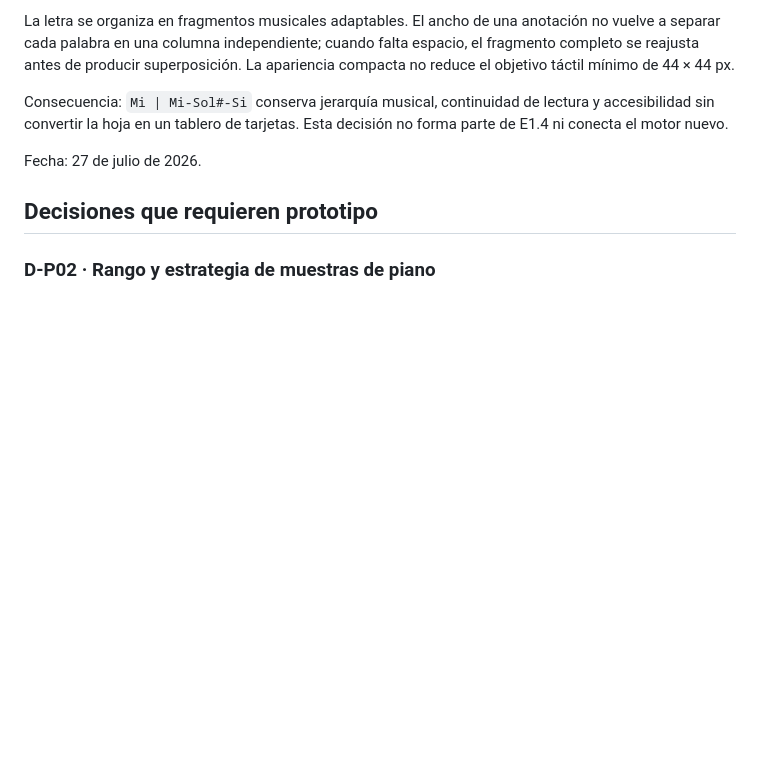
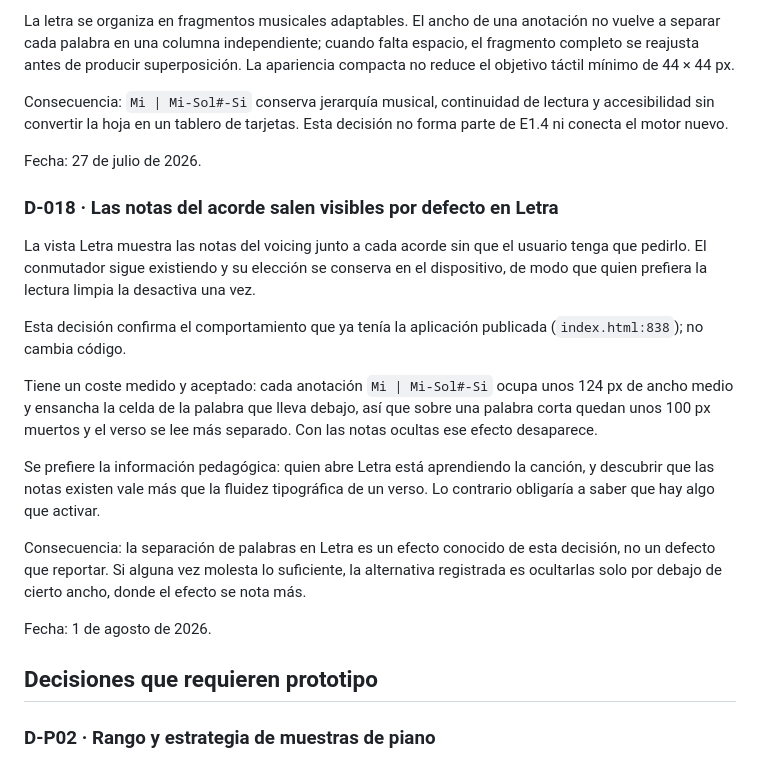
Before and after one commit to felipeescandon-ship-it/mis-36-piano, a Markdown page: docs/06-DECISIONES.md, the part around the change. Drawn GitHub-style; blank space fills up the shorter version.

Commit message:
docs: registrar que las notas de Letra salen visibles por defecto
El issue #14 pedía decidirlo. La decisión confirma el comportamiento que la
aplicación publicada ya tenía, así que no cambia código: `index.html:838` lee la
preferencia con "true" por defecto.

Queda escrito el coste que se acepta al elegirlo. Cada anotación ocupa unos
124 px y ensancha la celda de la palabra que lleva debajo, de modo que los versos
se leen más separados; con las notas ocultas ese efecto desaparece. Se prefiere
la información pedagógica, porque quien abre Letra está aprendiendo la canción y
lo contrario le obligaría a saber que hay algo que activar.

Importa dejarlo registrado como decisión y no como comportamiento heredado: la
separación de palabras en Letra es ahora un efecto conocido, no un defecto que
alguien vuelva a reportar dentro de tres meses.

Co-Authored-By: Claude <noreply@anthropic.com>

```diff
--- a/docs/06-DECISIONES.md
+++ b/docs/06-DECISIONES.md
@@ -182,6 +182,31 @@ forma parte de E1.4 ni conecta el motor nuevo.
 
 Fecha: 27 de julio de 2026.
 
+### D-018 · Las notas del acorde salen visibles por defecto en Letra
+
+La vista Letra muestra las notas del voicing junto a cada acorde sin que el usuario
+tenga que pedirlo. El conmutador sigue existiendo y su elección se conserva en el
+dispositivo, de modo que quien prefiera la lectura limpia la desactiva una vez.
+
+Esta decisión confirma el comportamiento que ya tenía la aplicación publicada
+(`index.html:838`); no cambia código.
+
+Tiene un coste medido y aceptado: cada anotación `Mi | Mi-Sol#-Si` ocupa unos 124 px
+de ancho medio y ensancha la celda de la palabra que lleva debajo, así que sobre una
+palabra corta quedan unos 100 px muertos y el verso se lee más separado. Con las
+notas ocultas ese efecto desaparece.
+
+Se prefiere la información pedagógica: quien abre Letra está aprendiendo la canción,
+y descubrir que las notas existen vale más que la fluidez tipográfica de un verso.
+Lo contrario obligaría a saber que hay algo que activar.
+
+Consecuencia: la separación de palabras en Letra es un efecto conocido de esta
+decisión, no un defecto que reportar. Si alguna vez molesta lo suficiente, la
+alternativa registrada es ocultarlas solo por debajo de cierto ancho, donde el
+efecto se nota más.
+
+Fecha: 1 de agosto de 2026.
+
 ## Decisiones que requieren prototipo
 
 ### D-P02 · Rango y estrategia de muestras de piano
```
Also changed, not shown: README.md (+3 -2 lines), docs/04-ROADMAP.md (+0 -1 lines).
